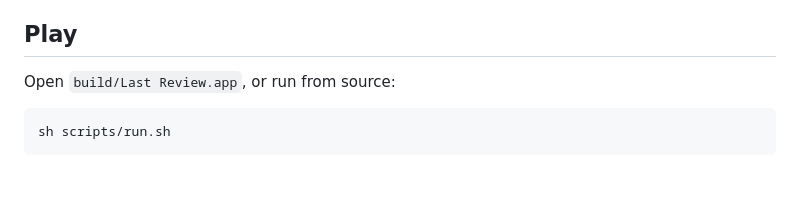
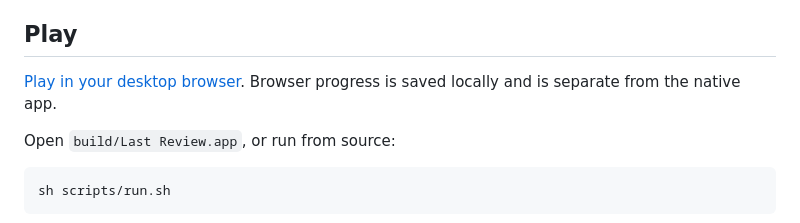
Before and after one commit to exponent-to/last-review, a Markdown page: README.md, the part around the change. Rendered like a GitHub page; blank space fills up the shorter version.

Commit message:
docs: link the live travis.show browser release

```diff
--- a/README.md
+++ b/README.md
@@ -5,6 +5,8 @@ A native software-engineering life sim built with Godot 4.7.2. You review pull r
 The playable slice opens with a terminal onboarding sequence, then a computer desktop inside a large physical monitor. Launch Review, Handbook, Slouch, Intranet, or System from the home-screen icons. The windowed desktop uses bundled IBM Plex Mono and hand-authored pixel art, with a rainy room visible around the monitor. The rulebook starts small and expands as management issues new policies. Last Review is a working title.
 
 ## Play
+
+[Play in your desktop browser](https://travis.show/last-review/). Browser progress is saved locally and is separate from the native app.
 
 Open `build/Last Review.app`, or run from source:
 
```
Also changed, not shown: docs/browser.md (+2 -0 lines).
